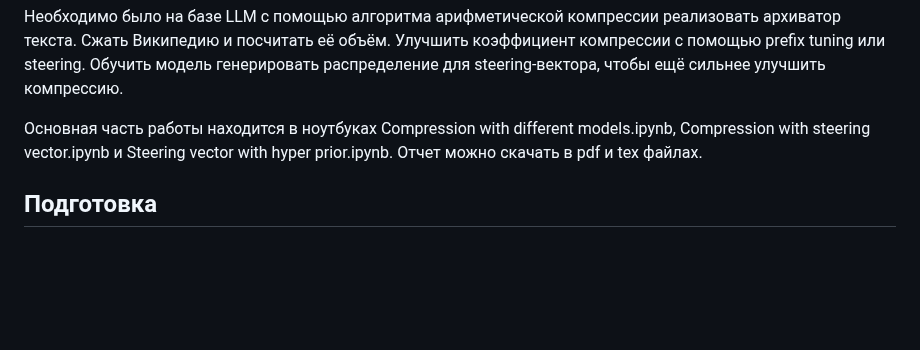
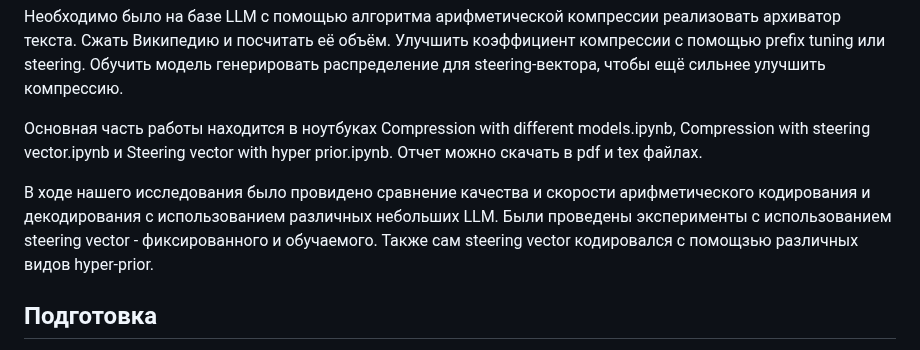
Before and after one commit to julmaty/LLM-compressor, a Markdown page: README.md, the part around the change. GitHub-like rendering; blank space fills up the shorter version.

```diff
--- a/README.md
+++ b/README.md
@@ -6,6 +6,9 @@
 
 Основная часть работы находится в ноутбуках Compression with different models.ipynb, Compression with steering vector.ipynb и Steering vector with hyper prior.ipynb.
 Отчет можно скачать в pdf и tex файлах.
+
+В ходе нашего исследования было провидено сравнение качества и скорости арифметического кодирования и декодирования с использованием различных небольших LLM. Были проведены эксперименты с использованием steering vector - фиксированного и обучаемого.
+Также сам steering vector кодировался с помощзью различных видов hyper-prior.
 
 ## Подготовка
 
```
